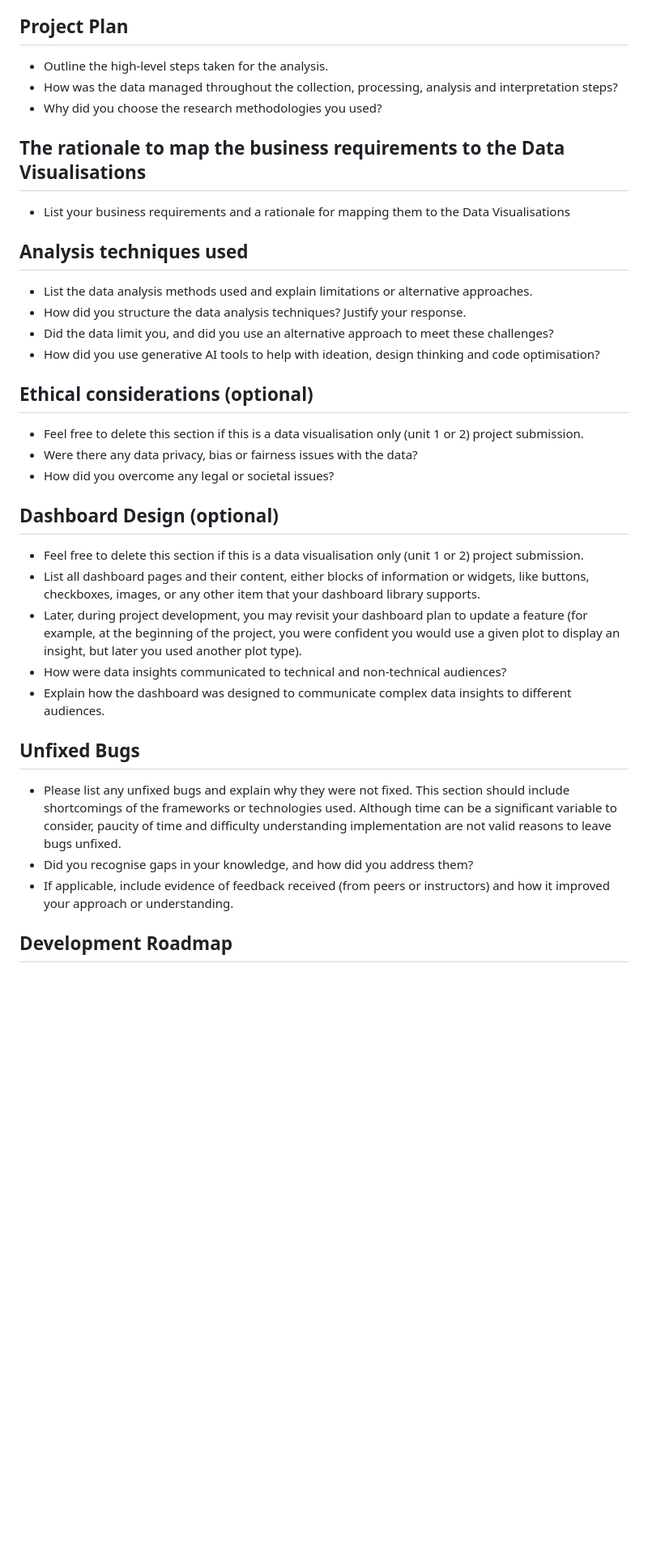
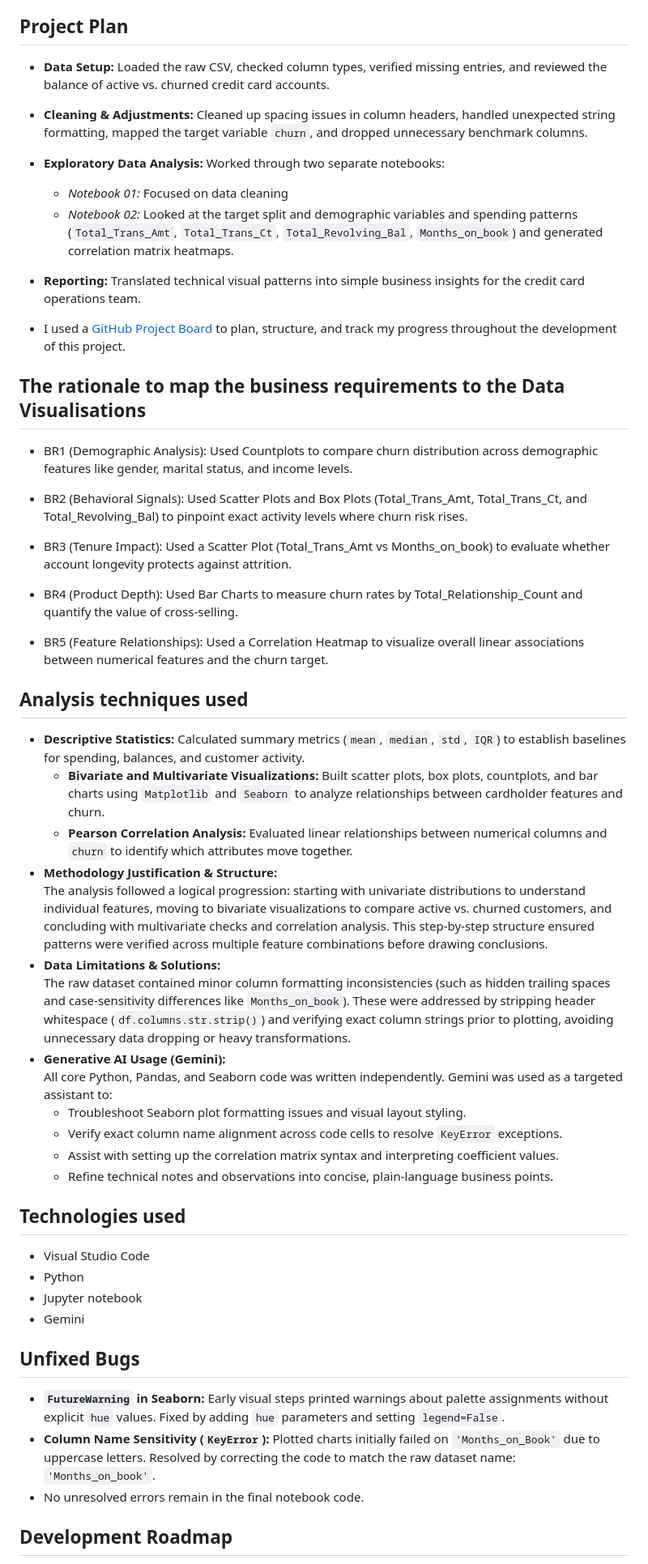
Before and after one commit to NUDJAGANA/credit-card-customer-churn-analysis, a Markdown page: README.md, the part around one of its changes. Shown at 81% size. GitHub-like rendering; blank space fills up the shorter version.

Commit message:
Complete Project 1

```diff
--- a/README.md
+++ b/README.md
@@ -18,40 +39,51 @@
 
 ## Project Plan
+* **Data Setup:** Loaded the raw CSV, checked column types, verified missing entries, and reviewed the balance of active vs. churned credit card accounts.
+* **Cleaning & Adjustments:** Cleaned up spacing issues in column headers, handled unexpected string formatting, mapped the target variable `churn`, and dropped unnecessary benchmark columns.
+* **Exploratory Data Analysis:** Worked through two separate notebooks:
+  * *Notebook 01:* Focused on data cleaning
+  * *Notebook 02:* Looked at the target split and demographic variables and spending patterns (`Total_Trans_Amt`, `Total_Trans_Ct`, `Total_Revolving_Bal`, `Months_on_book`) and generated correlation matrix heatmaps.
+* **Reporting:** Translated technical visual patterns into simple business insights for the credit card operations team.
 
-* Outline the high-level steps taken for the analysis.
-* How was the data managed throughout the collection, processing, analysis and interpretation steps?
-* Why did you choose the research methodologies you used?
+* I used a [GitHub Project Board](https://github.com/users/NUDJAGANA/projects/8) to plan, structure, and track my progress throughout the development of this project.
 
 ## The rationale to map the business requirements to the Data Visualisations
+* BR1 (Demographic Analysis): Used Countplots to compare churn distribution across demographic features like gender, marital status, and income levels.
 
-* List your business requirements and a rationale for mapping them to the Data Visualisations
+* BR2 (Behavioral Signals): Used Scatter Plots and Box Plots (Total_Trans_Amt, Total_Trans_Ct, and Total_Revolving_Bal) to pinpoint exact activity levels where churn risk rises.
+
+* BR3 (Tenure Impact): Used a Scatter Plot (Total_Trans_Amt vs Months_on_book) to evaluate whether account longevity protects against attrition.
+
+* BR4 (Product Depth): Used Bar Charts to measure churn rates by Total_Relationship_Count and quantify the value of cross-selling.
+
+* BR5 (Feature Relationships): Used a Correlation Heatmap to visualize overall linear associations between numerical features and the churn target.
 
 ## Analysis techniques used
+* **Descriptive Statistics:** Calculated summary metrics (`mean`, `median`, `std`, `IQR`) to establish baselines for spending, balances, and customer activity.
+  * **Bivariate and Multivariate Visualizations:** Built scatter plots, box plots, countplots, and bar charts using `Matplotlib` and `Seaborn` to analyze relationships between cardholder features and churn.
+  * **Pearson Correlation Analysis:** Evaluated linear relationships between numerical columns and `churn` to identify which attributes move together.
+* **Methodology Justification & Structure:**
+  The analysis followed a logical progression: starting with univariate distributions to understand individual features, moving to bivariate visualizations to compare active vs. churned customers, and concluding with multivariate checks and correlation analysis. This step-by-step structure ensured patterns were verified across multiple feature combinations before drawing conclusions.
+* **Data Limitations & Solutions:**
+  The raw dataset contained minor column formatting inconsistencies (such as hidden trailing spaces and case-sensitivity differences like `Months_on_book`). These were addressed by stripping header whitespace (`df.columns.str.strip()`) and verifying exact column strings prior to plotting, avoiding unnecessary data dropping or heavy transformations.
+* **Generative AI Usage (Gemini):**
+  All core Python, Pandas, and Seaborn code was written independently. Gemini was used as a targeted assistant to:
+  * Troubleshoot Seaborn plot formatting issues and visual layout styling.
+  * Verify exact column name alignment across code cells to resolve `KeyError` exceptions.
+  * Assist with setting up the correlation matrix syntax and interpreting coefficient values.
+  * Refine technical notes and observations into concise, plain-language business points.
 
-* List the data analysis methods used and explain limitations or alternative approaches.
-* How did you structure the data analysis techniques? Justify your response.
-* Did the data limit you, and did you use an alternative approach to meet these challenges?
-* How did you use generative AI tools to help with ideation, design thinking and code optimisation?
-
-## Ethical considerations (optional)
-
-* Feel free to delete this section if this is a data visualisation only (unit 1 or 2) project submission.
-* Were there any data privacy, bias or fairness issues with the data?
-* How did you overcome any legal or societal issues?
-
-## Dashboard Design (optional)
-
-* Feel free to delete this section if this is a data visualisation only (unit 1 or 2) project submission.
-* List all dashboard pages and their content, either blocks of information or widgets, like buttons, checkboxes, images, or any other item that your dashboard library supports.
-* Later, during project development, you may revisit your dashboard plan to update a feature (for example, at the beginning of the project, you were confident you would use a given plot to display an insight, but later you used another plot type).
-* How were data insights communicated to technical and non-technical audiences?
-* Explain how the dashboard was designed to communicate complex data insights to different audiences.
+## Technologies used
+ * Visual Studio Code
+ * Python
+ * Jupyter notebook
+ * Gemini
 
 ## Unfixed Bugs
 
-* Please list any unfixed bugs and explain why they were not fixed. This section should include shortcomings of the frameworks or technologies used. Although time can be a significant variable to consider, paucity of time and difficulty understanding implementation are not valid reasons to leave bugs unfixed.
-* Did you recognise gaps in your knowledge, and how did you address them?
-* If applicable, include evidence of feedback received (from peers or instructors) and how it improved your approach or understanding.
+* **`FutureWarning` in Seaborn:** Early visual steps printed warnings about palette assignments without explicit `hue` values. Fixed by adding `hue` parameters and setting `legend=False`.
+* **Column Name Sensitivity (`KeyError`):** Plotted charts initially failed on `'Months_on_Book'` due to uppercase letters. Resolved by correcting the code to match the raw dataset name: `'Months_on_book'`.
+* No unresolved errors remain in the final notebook code.
 
 ## Development Roadmap
 
```
Also changed, not shown: other parts of README.md (+61 -37 lines), assets/Credit card Churn Image.png (added), 3 other files.
